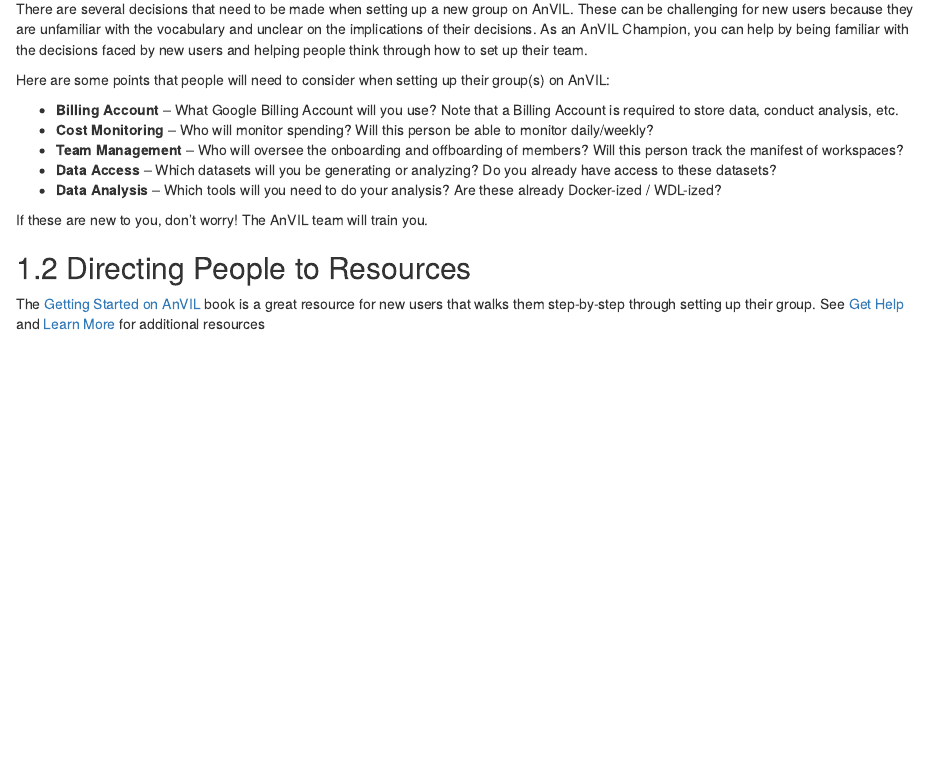
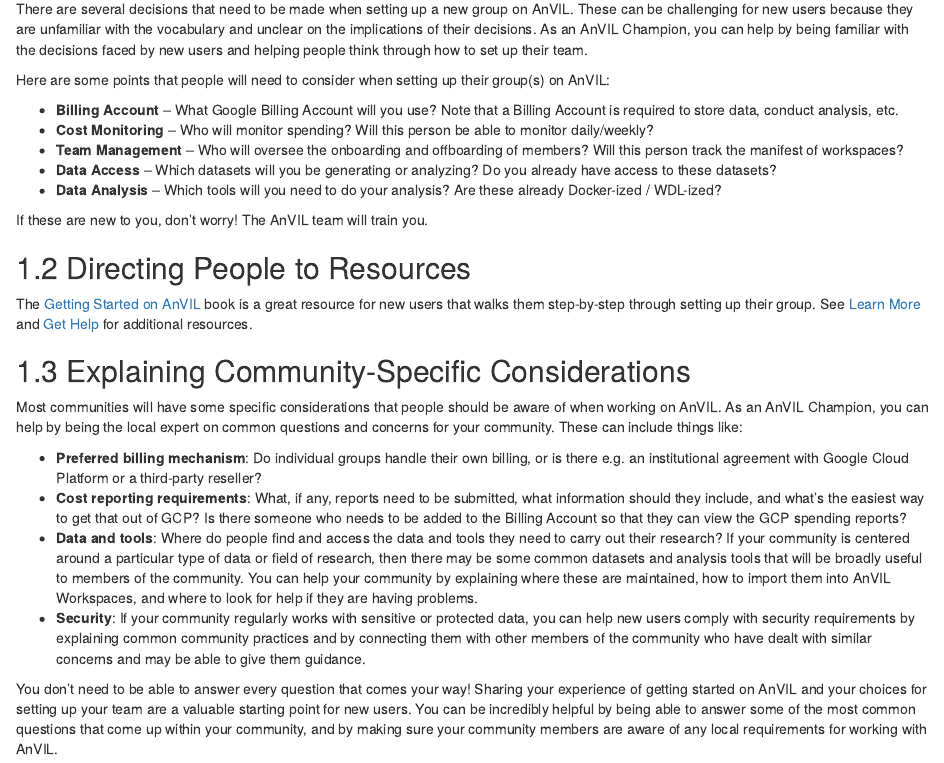
Before and after one commit to jhudsl/AnVIL_Book_Champions, an R Markdown document (03-onboard.Rmd): the page in a window 1100 px wide, from 150 px down. Rendered offline with R 4.5, knitr and Pandoc, with nearby package versions; drawn as R Markdown's standard HTML page in place of the format the file asks for.

Commit message:
finish adding Onboard New Users chapter

```diff
--- a/03-onboard.Rmd
+++ b/03-onboard.Rmd
@@ -21,4 +21,15 @@
 ## Directing People to Resources
 
 The [Getting Started on AnVIL](https://jhudatascience.org/AnVIL_Book_Getting_Started) book is a great resource for new users that walks them step-by-step through setting up their group.
-See [Get Help](#help) and [Learn More](#learn) for additional resources
+See [Learn More](#learn) and [Get Help](#help) for additional resources.
+
+## Explaining Community-Specific Considerations
+
+Most communities will have some specific considerations that people should be aware of when working on AnVIL. As an AnVIL Champion, you can help by being the local expert on common questions and concerns for your community. These can include things like:
+
+- **Preferred billing mechanism**: Do individual groups handle their own billing, or is there e.g. an institutional agreement with Google Cloud Platform or a third-party reseller?
+- **Cost reporting requirements**: What, if any, reports need to be submitted, what information should they include, and what’s the easiest way to get that out of GCP? Is there someone who needs to be added to the Billing Account so that they can view the GCP spending reports?
+- **Data and tools**: Where do people find and access the data and tools they need to carry out their research? If your community is centered around a particular type of data or field of research, then there may be some common datasets and analysis tools that will be broadly useful to members of the community. You can help your community by explaining where these are maintained, how to import them into AnVIL Workspaces, and where to look for help if they are having problems.
+- **Security**: If your community regularly works with sensitive or protected data, you can help new users comply with security requirements by explaining common community practices and by connecting them with other members of the community who have dealt with similar concerns and may be able to give them guidance.
+
+You don’t need to be able to answer every question that comes your way! Sharing your experience of getting started on AnVIL and your choices for setting up your team are a valuable starting point for new users. You can be incredibly helpful by being able to answer some of the most common questions that come up within your community, and by making sure your community members are aware of any local requirements for working with AnVIL.
```
